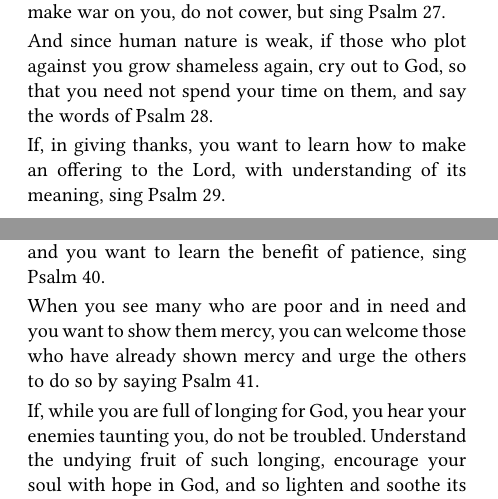
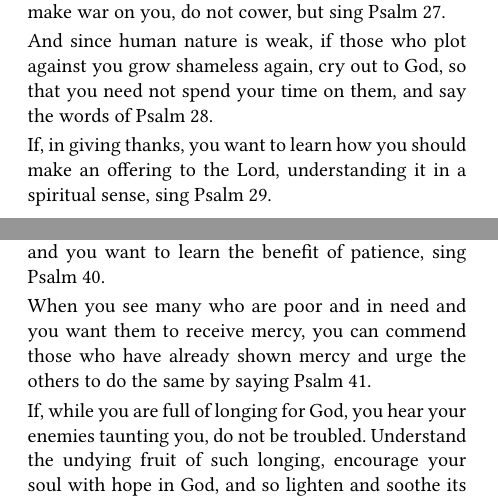
Before and after one commit to ericaraujophd/tolle-lege, a Typst document (titles/03-athanasius-on-the-psalms/book.typ, which reads titles/03-athanasius-on-the-psalms/content.typ): two parts of pages 26 and 28 of 47, joined at a grey line, cut so that both start at the same text. Compiled offline with Typst 0.15.

Commit message:
No. 03: two meaning fixes (Ps 29, Ps 41) from comparison with the 1944 version
Also writes LXX 113 as Ps 114-115 in the lists.

Co-Authored-By: Claude Opus 5.5 <noreply@anthropic.com>
Claude-Session: https://claude.ai/code/session_01Bp1S9wHsrrG6QqhLJHFs3i

```diff
--- a/titles/03-athanasius-on-the-psalms/content.typ
+++ b/titles/03-athanasius-on-the-psalms/content.typ
@@ -176,7 +176,7 @@ If they press on more fiercely, and your enemies grow into a crowd like an army
 
 And since human nature is weak, if those who plot against you grow shameless again, cry out to God, so that you need not spend your time on them, and say the words of Psalm 28.
 
-If, in giving thanks, you want to learn how to make an offering to the Lord, with understanding of its meaning, sing Psalm 29.
+If, in giving thanks, you want to learn how you should make an offering to the Lord, understanding it in a spiritual sense, sing Psalm 29.
 
 And when you dedicate your house, both your soul, which receives the Lord, and the bodily house in which you live in the body, give thanks and say Psalm 30, and Psalm 127 from the Songs of Ascents.
 
@@ -196,11 +196,11 @@ But if you have resolved to watch over yourself, and you see the enemy attacking
 
 If your enemies attack and you endure the afflictions, and you want to learn the benefit of patience, sing Psalm 40.
 
-When you see many who are poor and in need and you want to show them mercy, you can welcome those who have already shown mercy and urge the others to do so by saying Psalm 41.
+When you see many who are poor and in need and you want them to receive mercy, you can commend those who have already shown mercy and urge the others to do the same by saying Psalm 41.
 
 If, while you are full of longing for God, you hear your enemies taunting you, do not be troubled. Understand the undying fruit of such longing, encourage your soul with hope in God, and so lighten and soothe its sorrows in this life, saying Psalm 42.
 
-If you want to keep remembering the good things God did for our fathers, the going out from Egypt and the time in the desert, and how God is good while human beings are ungrateful, you have Psalms 44, 78, 89, 105, 106, 107 and 114.
+If you want to keep remembering the good things God did for our fathers, the going out from Egypt and the time in the desert, and how God is good while human beings are ungrateful, you have Psalms 44, 78, 89, 105, 106, 107 and 114-115.
 
 If you have taken refuge in God and been brought safely through the troubles that surrounded you, and you want to give thanks to God and tell of his kindness to you, you have Psalm 46.
 
```
Also changed, not shown: docs/books/03-athanasius-on-the-psalms/03-athanasius-on-the-psalms-interior.pdf, docs/books/03-athanasius-on-the-psalms/03-athanasius-on-the-psalms-reading.pdf, titles/03-athanasius-on-the-psalms/content.typ (4 more changed lines).
